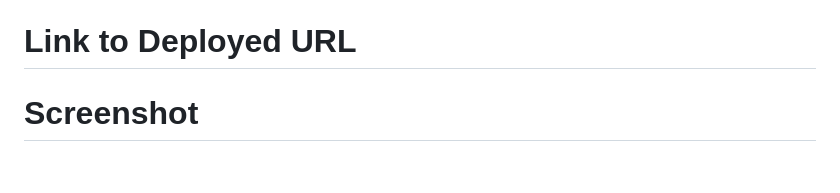
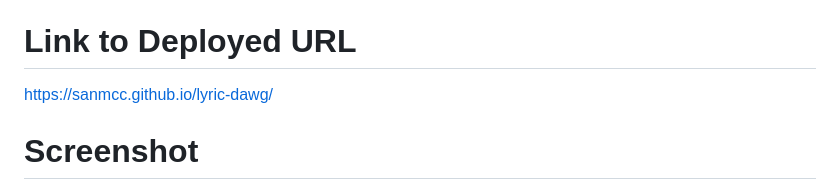
Before and after one commit to sanmcc/group-project-1, a Markdown page: README.md, the part around the change. Drawn GitHub-style; blank space fills up the shorter version.

Commit message:
added deployed link to readme

```diff
--- a/README.md
+++ b/README.md
@@ -25,7 +25,7 @@ Multiple server-side APIs lock you into the action by(add)
 * PC/MAC/iPad
 
 # Link to Deployed URL
-
+https://sanmcc.github.io/lyric-dawg/
 
 
 # Screenshot
```
